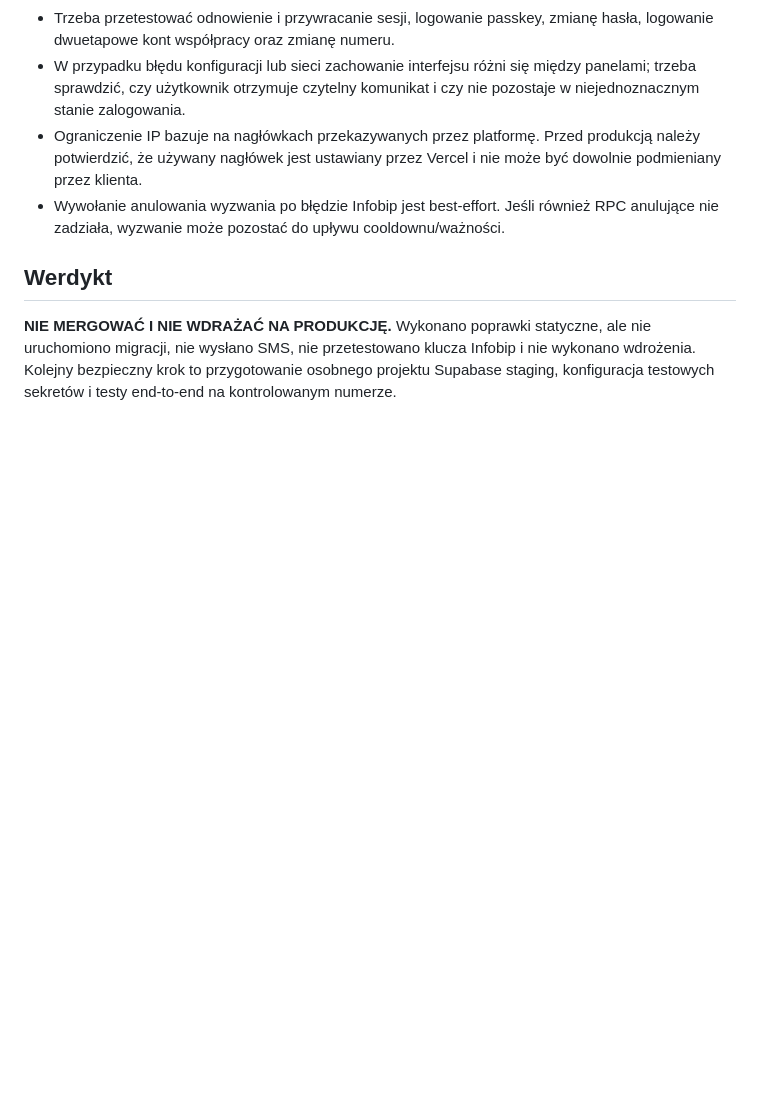
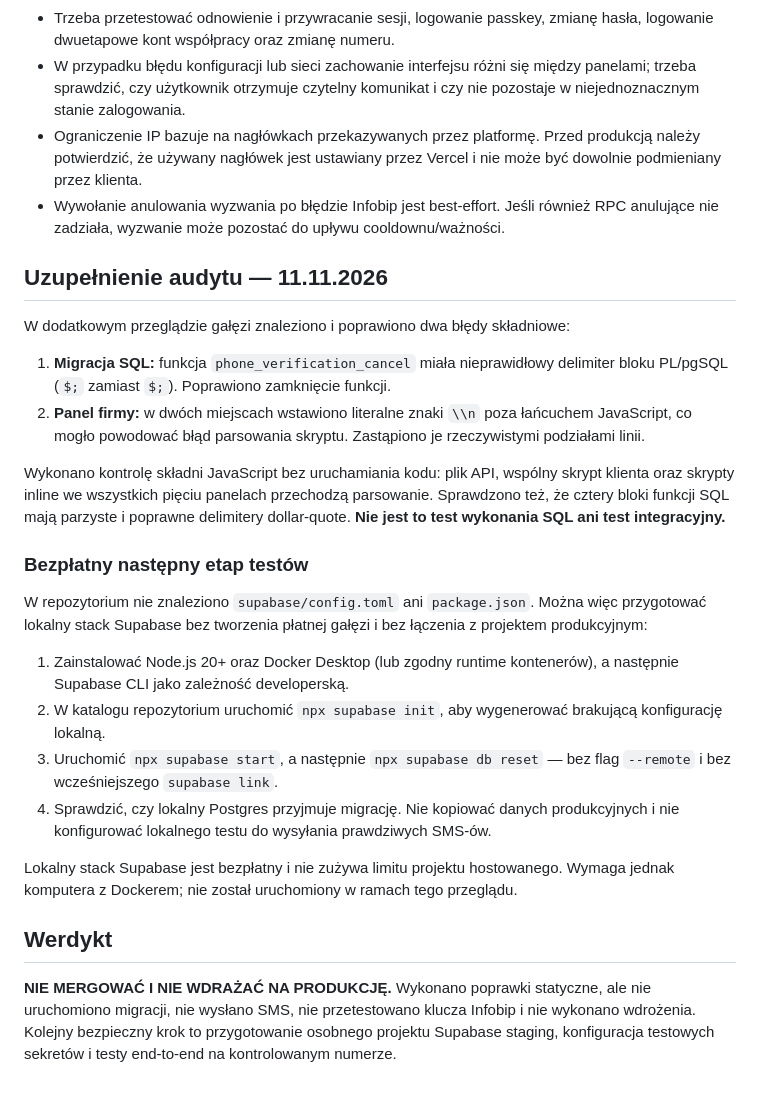
Before and after one commit to sacharwiczkrystian-spec/wspomnienia-Roza-Krystian, a Markdown page: docs/phone-verification-audit.md, the part around the change. Drawn GitHub-style; blank space fills up the shorter version.

Commit message:
Document follow-up static audit and free local test plan

```diff
--- a/docs/phone-verification-audit.md
+++ b/docs/phone-verification-audit.md
@@ -34,6 +34,27 @@ Przejrzano gałąź `feature/infobip-phone-verification`, w szczególności:
 - Ograniczenie IP bazuje na nagłówkach przekazywanych przez platformę. Przed produkcją należy potwierdzić, że używany nagłówek jest ustawiany przez Vercel i nie może być dowolnie podmieniany przez klienta.
 - Wywołanie anulowania wyzwania po błędzie Infobip jest best-effort. Jeśli również RPC anulujące nie zadziała, wyzwanie może pozostać do upływu cooldownu/ważności.
 
+
+## Uzupełnienie audytu — 11.11.2026
+
+W dodatkowym przeglądzie gałęzi znaleziono i poprawiono dwa błędy składniowe:
+
+1. **Migracja SQL:** funkcja `phone_verification_cancel` miała nieprawidłowy delimiter bloku PL/pgSQL (`$;` zamiast `$;`). Poprawiono zamknięcie funkcji.
+2. **Panel firmy:** w dwóch miejscach wstawiono literalne znaki `\\n` poza łańcuchem JavaScript, co mogło powodować błąd parsowania skryptu. Zastąpiono je rzeczywistymi podziałami linii.
+
+Wykonano kontrolę składni JavaScript bez uruchamiania kodu: plik API, wspólny skrypt klienta oraz skrypty inline we wszystkich pięciu panelach przechodzą parsowanie. Sprawdzono też, że cztery bloki funkcji SQL mają parzyste i poprawne delimitery dollar-quote. **Nie jest to test wykonania SQL ani test integracyjny.**
+
+### Bezpłatny następny etap testów
+
+W repozytorium nie znaleziono `supabase/config.toml` ani `package.json`. Można więc przygotować lokalny stack Supabase bez tworzenia płatnej gałęzi i bez łączenia z projektem produkcyjnym:
+
+1. Zainstalować Node.js 20+ oraz Docker Desktop (lub zgodny runtime kontenerów), a następnie Supabase CLI jako zależność developerską.
+2. W katalogu repozytorium uruchomić `npx supabase init`, aby wygenerować brakującą konfigurację lokalną.
+3. Uruchomić `npx supabase start`, a następnie `npx supabase db reset` — bez flag `--remote` i bez wcześniejszego `supabase link`.
+4. Sprawdzić, czy lokalny Postgres przyjmuje migrację. Nie kopiować danych produkcyjnych i nie konfigurować lokalnego testu do wysyłania prawdziwych SMS-ów.
+
+Lokalny stack Supabase jest bezpłatny i nie zużywa limitu projektu hostowanego. Wymaga jednak komputera z Dockerem; nie został uruchomiony w ramach tego przeglądu.
+
 ## Werdykt
 
 **NIE MERGOWAĆ I NIE WDRAŻAĆ NA PRODUKCJĘ.** Wykonano poprawki statyczne, ale nie uruchomiono migracji, nie wysłano SMS, nie przetestowano klucza Infobip i nie wykonano wdrożenia. Kolejny bezpieczny krok to przygotowanie osobnego projektu Supabase staging, konfiguracja testowych sekretów i testy end-to-end na kontrolowanym numerze.
```
